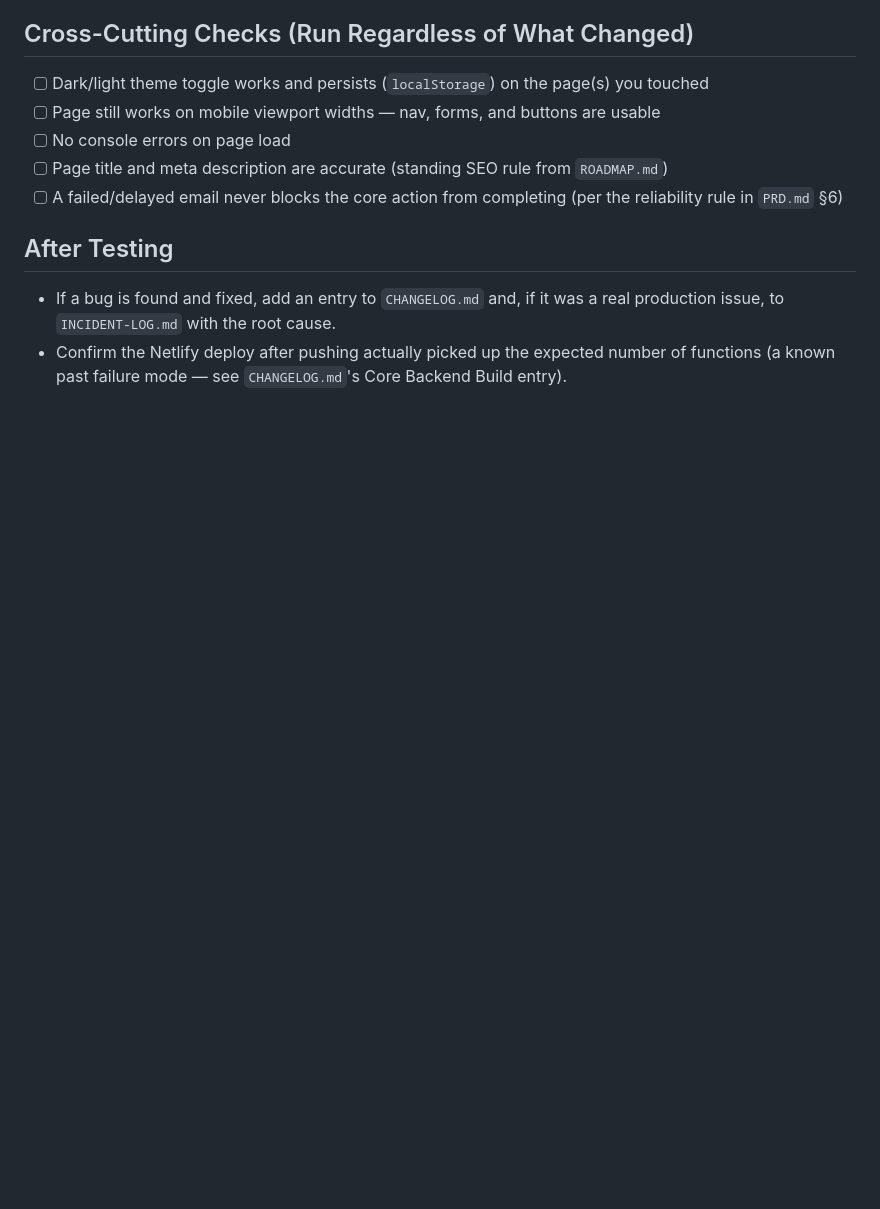
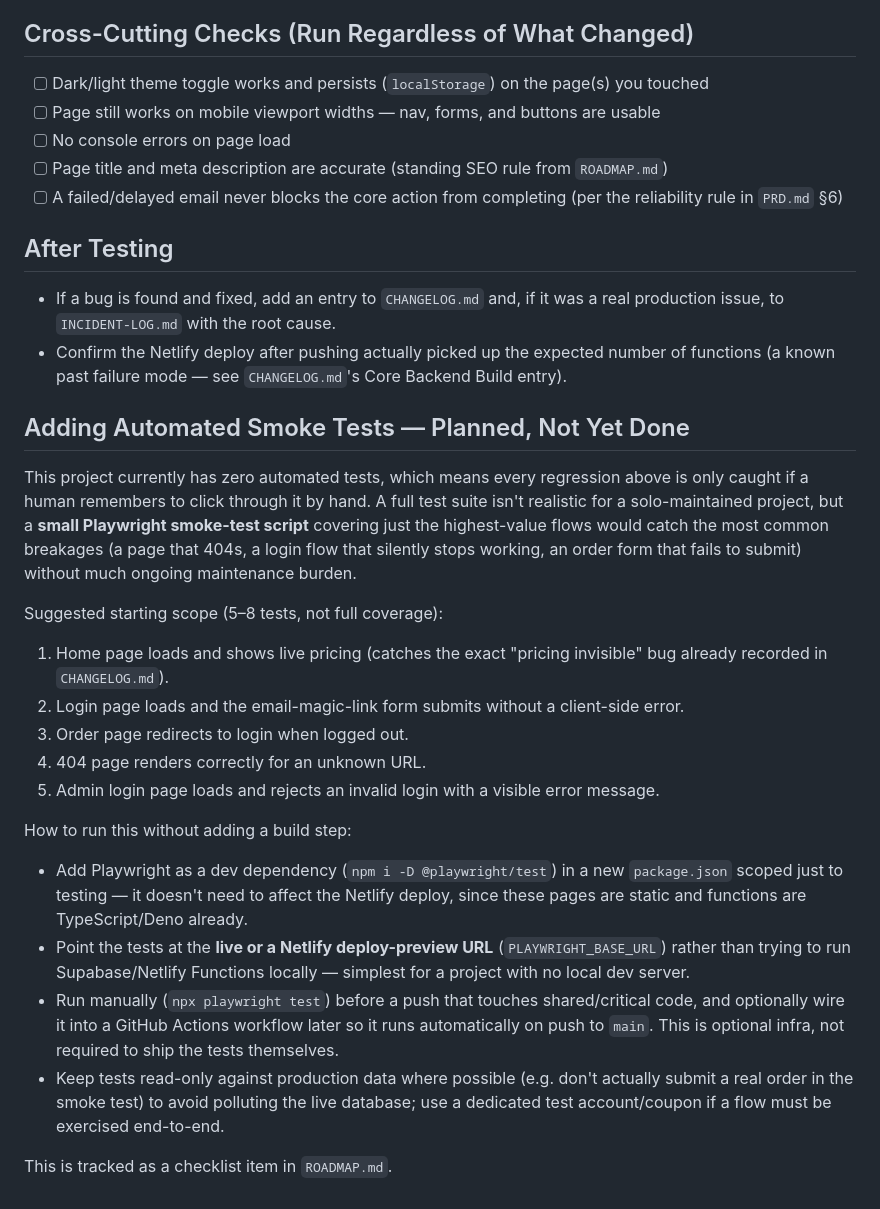
Before and after one commit to Gauravji120/Gaurav-Design-website-, a Markdown page: TESTING.md, the part around the change. GitHub-like rendering; blank space fills up the shorter version.

Commit message:
docs: add researched plan for lightweight Playwright smoke tests

```diff
--- a/TESTING.md
+++ b/TESTING.md
@@ -69,3 +69,22 @@ Test the specific flow your change affects, but if the change touches shared cod
 
 - If a bug is found and fixed, add an entry to `CHANGELOG.md` and, if it was a real production issue, to `INCIDENT-LOG.md` with the root cause.
 - Confirm the Netlify deploy after pushing actually picked up the expected number of functions (a known past failure mode — see `CHANGELOG.md`'s Core Backend Build entry).
+
+## Adding Automated Smoke Tests — Planned, Not Yet Done
+
+This project currently has zero automated tests, which means every regression above is only caught if a human remembers to click through it by hand. A full test suite isn't realistic for a solo-maintained project, but a **small Playwright smoke-test script** covering just the highest-value flows would catch the most common breakages (a page that 404s, a login flow that silently stops working, an order form that fails to submit) without much ongoing maintenance burden.
+
+Suggested starting scope (5–8 tests, not full coverage):
+1. Home page loads and shows live pricing (catches the exact "pricing invisible" bug already recorded in `CHANGELOG.md`).
+2. Login page loads and the email-magic-link form submits without a client-side error.
+3. Order page redirects to login when logged out.
+4. 404 page renders correctly for an unknown URL.
+5. Admin login page loads and rejects an invalid login with a visible error message.
+
+How to run this without adding a build step:
+- Add Playwright as a dev dependency (`npm i -D @playwright/test`) in a new `package.json` scoped just to testing — it doesn't need to affect the Netlify deploy, since these pages are static and functions are TypeScript/Deno already.
+- Point the tests at the **live or a Netlify deploy-preview URL** (`PLAYWRIGHT_BASE_URL`) rather than trying to run Supabase/Netlify Functions locally — simplest for a project with no local dev server.
+- Run manually (`npx playwright test`) before a push that touches shared/critical code, and optionally wire it into a GitHub Actions workflow later so it runs automatically on push to `main`. This is optional infra, not required to ship the tests themselves.
+- Keep tests read-only against production data where possible (e.g. don't actually submit a real order in the smoke test) to avoid polluting the live database; use a dedicated test account/coupon if a flow must be exercised end-to-end.
+
+This is tracked as a checklist item in `ROADMAP.md`.
```
